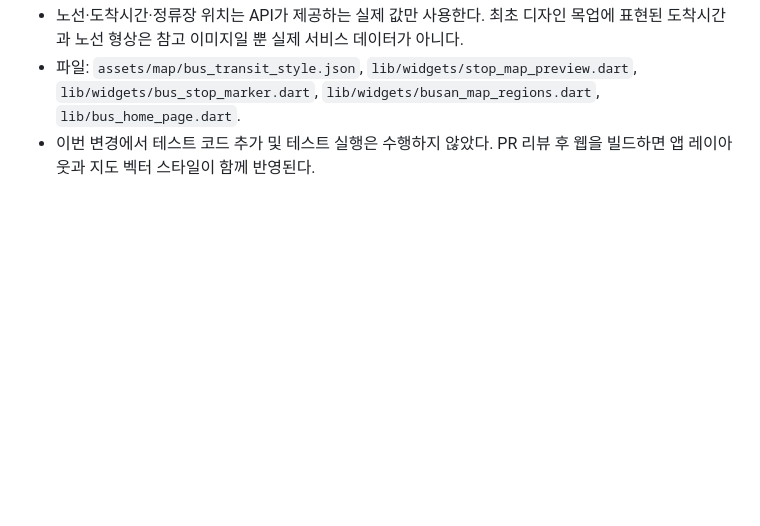
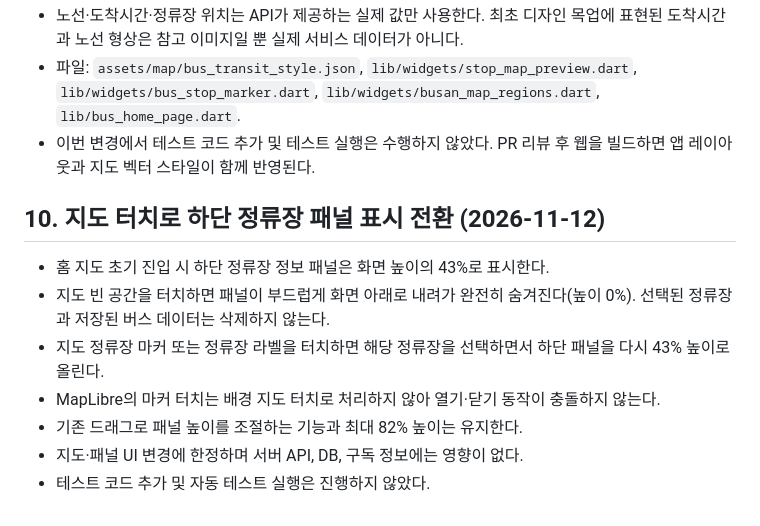
Before and after one commit to bluehawhy/busstop_timer, a Markdown page: docs/TRANSIT_MAP_IMPLEMENTATION.md, the part around the change. Drawn GitHub-style; blank space fills up the shorter version.

Commit message:
docs(map): document stop panel map tap behavior

```diff
--- a/docs/TRANSIT_MAP_IMPLEMENTATION.md
+++ b/docs/TRANSIT_MAP_IMPLEMENTATION.md
@@ -189,3 +189,13 @@ WGS84 위도·경도를 받아 사각 범위 내 정류장을 조회한다.
 - 노선·도착시간·정류장 위치는 API가 제공하는 실제 값만 사용한다. 최초 디자인 목업에 표현된 도착시간과 노선 형상은 참고 이미지일 뿐 실제 서비스 데이터가 아니다.
 - 파일: `assets/map/bus_transit_style.json`, `lib/widgets/stop_map_preview.dart`, `lib/widgets/bus_stop_marker.dart`, `lib/widgets/busan_map_regions.dart`, `lib/bus_home_page.dart`.
 - 이번 변경에서 테스트 코드 추가 및 테스트 실행은 수행하지 않았다. PR 리뷰 후 웹을 빌드하면 앱 레이아웃과 지도 벡터 스타일이 함께 반영된다.
+
+## 10. 지도 터치로 하단 정류장 패널 표시 전환 (2026-11-12)
+
+- 홈 지도 초기 진입 시 하단 정류장 정보 패널은 화면 높이의 43%로 표시한다.
+- 지도 빈 공간을 터치하면 패널이 부드럽게 화면 아래로 내려가 완전히 숨겨진다(높이 0%). 선택된 정류장과 저장된 버스 데이터는 삭제하지 않는다.
+- 지도 정류장 마커 또는 정류장 라벨을 터치하면 해당 정류장을 선택하면서 하단 패널을 다시 43% 높이로 올린다.
+- MapLibre의 마커 터치는 배경 지도 터치로 처리하지 않아 열기·닫기 동작이 충돌하지 않는다.
+- 기존 드래그로 패널 높이를 조절하는 기능과 최대 82% 높이는 유지한다.
+- 지도·패널 UI 변경에 한정하며 서버 API, DB, 구독 정보에는 영향이 없다.
+- 테스트 코드 추가 및 자동 테스트 실행은 진행하지 않았다.
```
